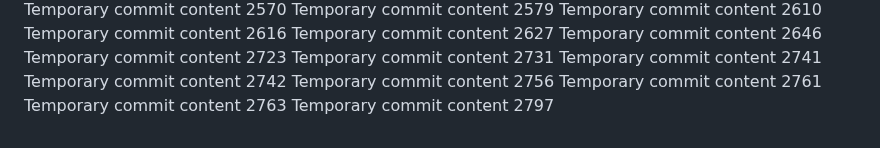
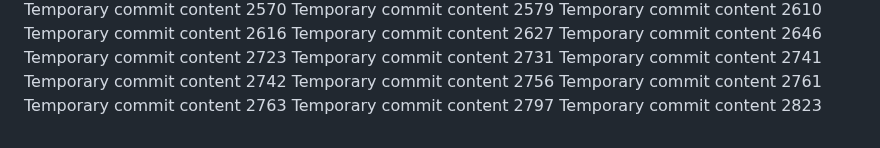
Before and after one commit to notarybob/band, a Markdown page: edt/readme.md, the part around the change. Drawn GitHub-style.

```diff
--- a/edt/readme.md
+++ b/edt/readme.md
@@ -226,3 +226,4 @@ Temporary commit content 2756
 Temporary commit content 2761
 Temporary commit content 2763
 Temporary commit content 2797
+Temporary commit content 2823
```
